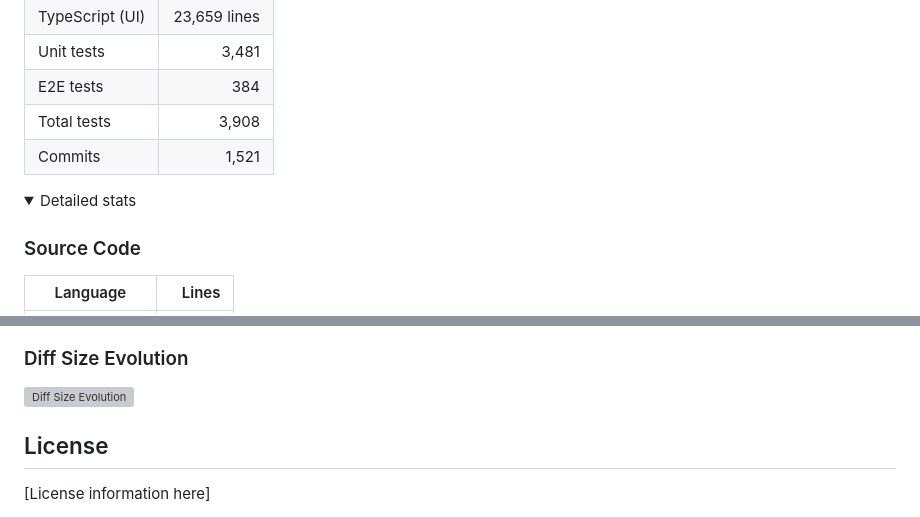
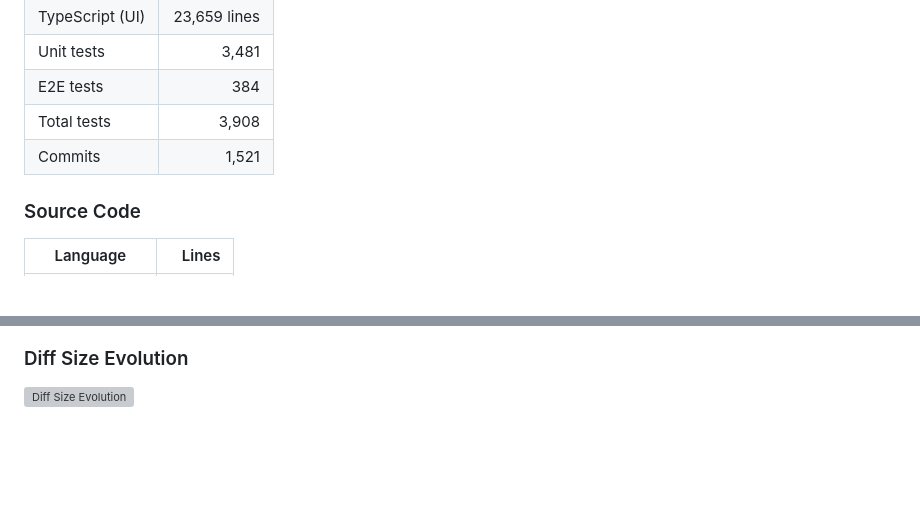
Before and after one commit to aduermael/cells, a Markdown page: README.md, 2 parts joined by grey strips. Drawn GitHub-style; folded sections open; blank space fills up the shorter version; grey boxes are pictures that could not be loaded.

Commit message:
show all stats by default, remove license placeholder
Co-Authored-By: Claude Opus 4.5 <noreply@anthropic.com>

```diff
--- a/README.md
+++ b/README.md
@@ -178,9 +178,6 @@ bazel run :check            # All checks (test + lint + types)
 | Total tests | 3,908 |
 | Commits | 1,521 |
 
-<details>
-<summary>Detailed stats</summary>
-
 ### Source Code
 
 | Language | Lines |
@@ -217,9 +214,3 @@ bazel run :check            # All checks (test + lint + types)
 ### Diff Size Evolution
 
 <img src="stats/diff-size-evolution.svg" alt="Diff Size Evolution" width="100%">
-
-</details>
-
-## License
-
-[License information here]
```
